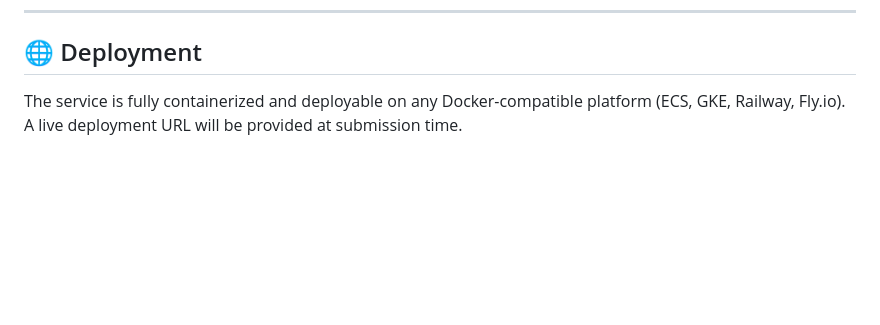
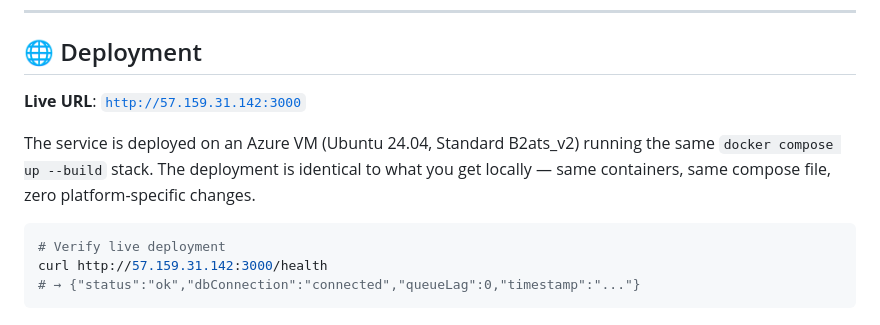
Before and after one commit to the-HarshUpadhyay/paper-trading-behavioral-engine, a Markdown page: README.md, the part around the change. GitHub-like rendering; blank space fills up the shorter version.

Commit message:
docs: add live Azure deployment URL

````diff
--- a/README.md
+++ b/README.md
@@ -270,4 +270,12 @@ See [DECISIONS.md](DECISIONS.md) for the full engineering rationale with `EXPLAI
 
 ## 🌐 Deployment
 
-The service is fully containerized and deployable on any Docker-compatible platform (ECS, GKE, Railway, Fly.io). A live deployment URL will be provided at submission time.
+**Live URL**: [`http://57.159.31.142:3000`](http://57.159.31.142:3000)
+
+The service is deployed on an Azure VM (Ubuntu 24.04, Standard B2ats_v2) running the same `docker compose up --build` stack. The deployment is identical to what you get locally — same containers, same compose file, zero platform-specific changes.
+
+```bash
+# Verify live deployment
+curl http://57.159.31.142:3000/health
+# → {"status":"ok","dbConnection":"connected","queueLag":0,"timestamp":"..."}
+```
````
